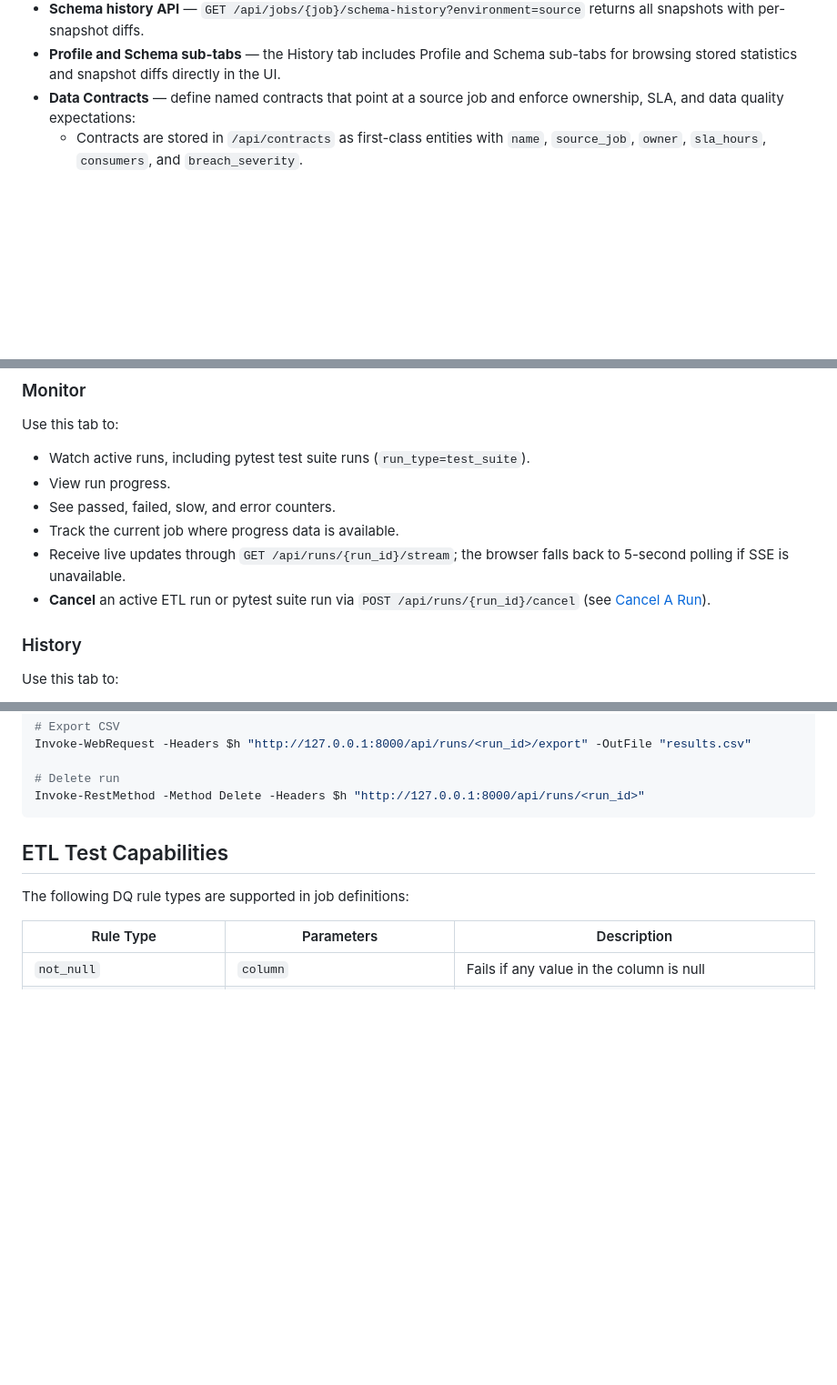
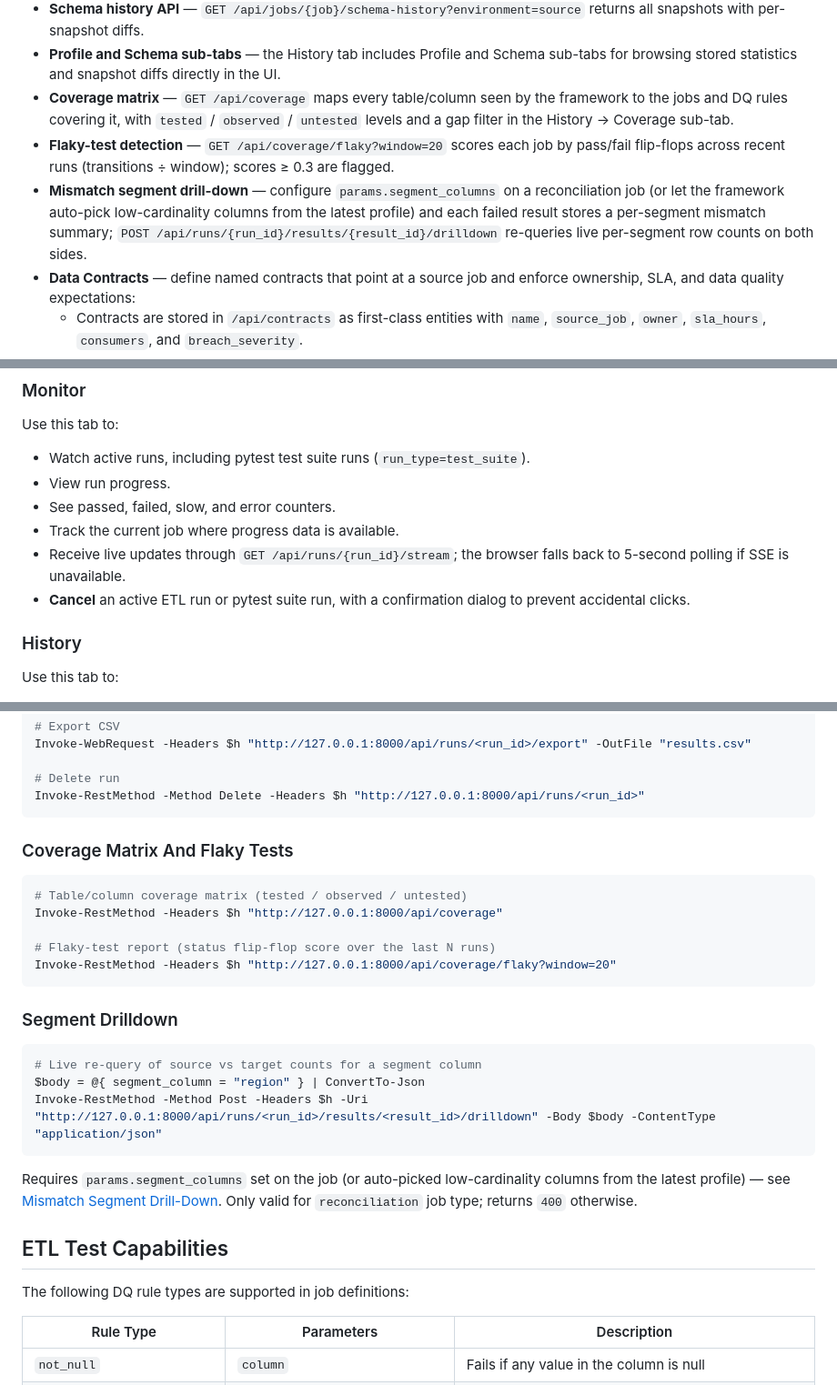
Before and after one commit to aravindksk7/atom, a Markdown page: README.md, 3 parts joined by grey strips. Shown at 91% size. Drawn GitHub-style; blank space fills up the shorter version.

Commit message:
docs: document coverage, flaky detection, and segment drill-down
Co-Authored-By: Claude Sonnet 5 <noreply@anthropic.com>

````diff
--- a/README.md
+++ b/README.md
@@ -96,6 +97,9 @@ _No CI-triggered run yet. Open a Job Selection's **CI/CD** button in the Launch
 - **Profile API** — `GET /api/jobs/{job}/profile` returns the latest column profile; `GET /api/jobs/{job}/profile/history?column=<col>` returns the metric history for a column; `POST /api/jobs/{job}/suggest-rules` auto-generates DQ rules from the latest profile.
 - **Schema history API** — `GET /api/jobs/{job}/schema-history?environment=source` returns all snapshots with per-snapshot diffs.
 - **Profile and Schema sub-tabs** — the History tab includes Profile and Schema sub-tabs for browsing stored statistics and snapshot diffs directly in the UI.
+- **Coverage matrix** — `GET /api/coverage` maps every table/column seen by the framework to the jobs and DQ rules covering it, with `tested` / `observed` / `untested` levels and a gap filter in the History → Coverage sub-tab.
+- **Flaky-test detection** — `GET /api/coverage/flaky?window=20` scores each job by pass/fail flip-flops across recent runs (transitions ÷ window); scores ≥ 0.3 are flagged.
+- **Mismatch segment drill-down** — configure `params.segment_columns` on a reconciliation job (or let the framework auto-pick low-cardinality columns from the latest profile) and each failed result stores a per-segment mismatch summary; `POST /api/runs/{run_id}/results/{result_id}/drilldown` re-queries live per-segment row counts on both sides.
 - **Data Contracts** — define named contracts that point at a source job and enforce ownership, SLA, and data quality expectations:
   - Contracts are stored in `/api/contracts` as first-class entities with `name`, `source_job`, `owner`, `sla_hours`, `consumers`, and `breach_severity`.
   - When a source job run **fails**, a breach opens automatically and a `contract.breached` webhook fires to configured endpoints.
@@ -1277,7 +1282,7 @@ Use this tab to:
 - See passed, failed, slow, and error counters.
 - Track the current job where progress data is available.
 - Receive live updates through `GET /api/runs/{run_id}/stream`; the browser falls back to 5-second polling if SSE is unavailable.
-- **Cancel** an active ETL run or pytest suite run via `POST /api/runs/{run_id}/cancel` (see [Cancel A Run](#cancel-a-run)).
+- **Cancel** an active ETL run or pytest suite run, with a confirmation dialog to prevent accidental clicks.
 
 ### History
 
@@ -2245,6 +2250,26 @@ Invoke-WebRequest -Headers $h "http://127.0.0.1:8000/api/runs/<run_id>/export" -
 # Delete run
 Invoke-RestMethod -Method Delete -Headers $h "http://127.0.0.1:8000/api/runs/<run_id>"
 ```
+
+### Coverage Matrix And Flaky Tests
+
+```powershell
+# Table/column coverage matrix (tested / observed / untested)
+Invoke-RestMethod -Headers $h "http://127.0.0.1:8000/api/coverage"
+
+# Flaky-test report (status flip-flop score over the last N runs)
+Invoke-RestMethod -Headers $h "http://127.0.0.1:8000/api/coverage/flaky?window=20"
+```
+
+### Segment Drilldown
+
+```powershell
+# Live re-query of source vs target counts for a segment column
+$body = @{ segment_column = "region" } | ConvertTo-Json
+Invoke-RestMethod -Method Post -Headers $h -Uri "http://127.0.0.1:8000/api/runs/<run_id>/results/<result_id>/drilldown" -Body $body -ContentType "application/json"
+```
+
+Requires `params.segment_columns` set on the job (or auto-picked low-cardinality columns from the latest profile) — see [Mismatch Segment Drill-Down](#capabilities). Only valid for `reconciliation` job type; returns `400` otherwise.
 
 ## ETL Test Capabilities
 
````
Also changed, not shown: other parts of README.md (+2 -0 lines).
